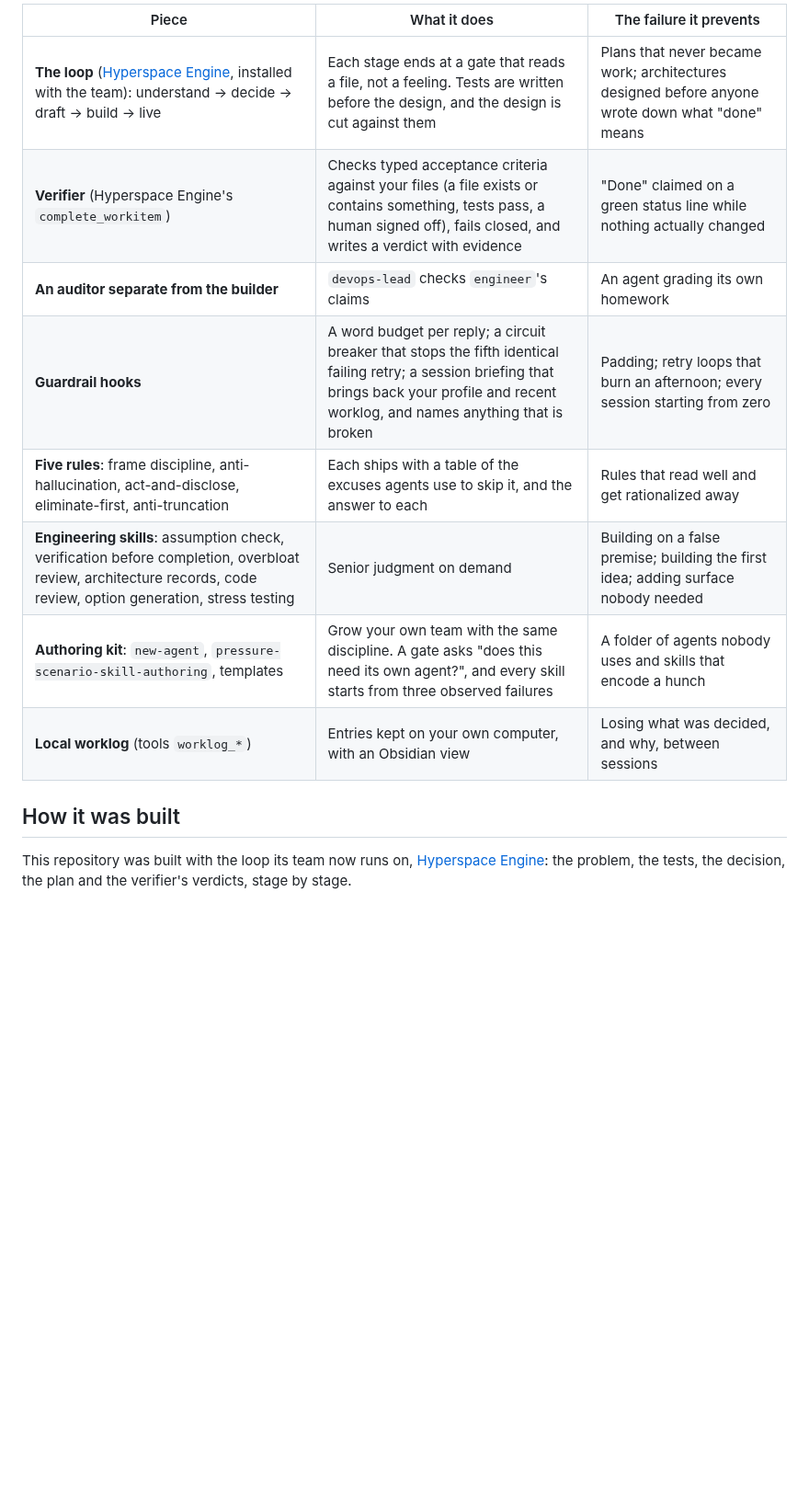
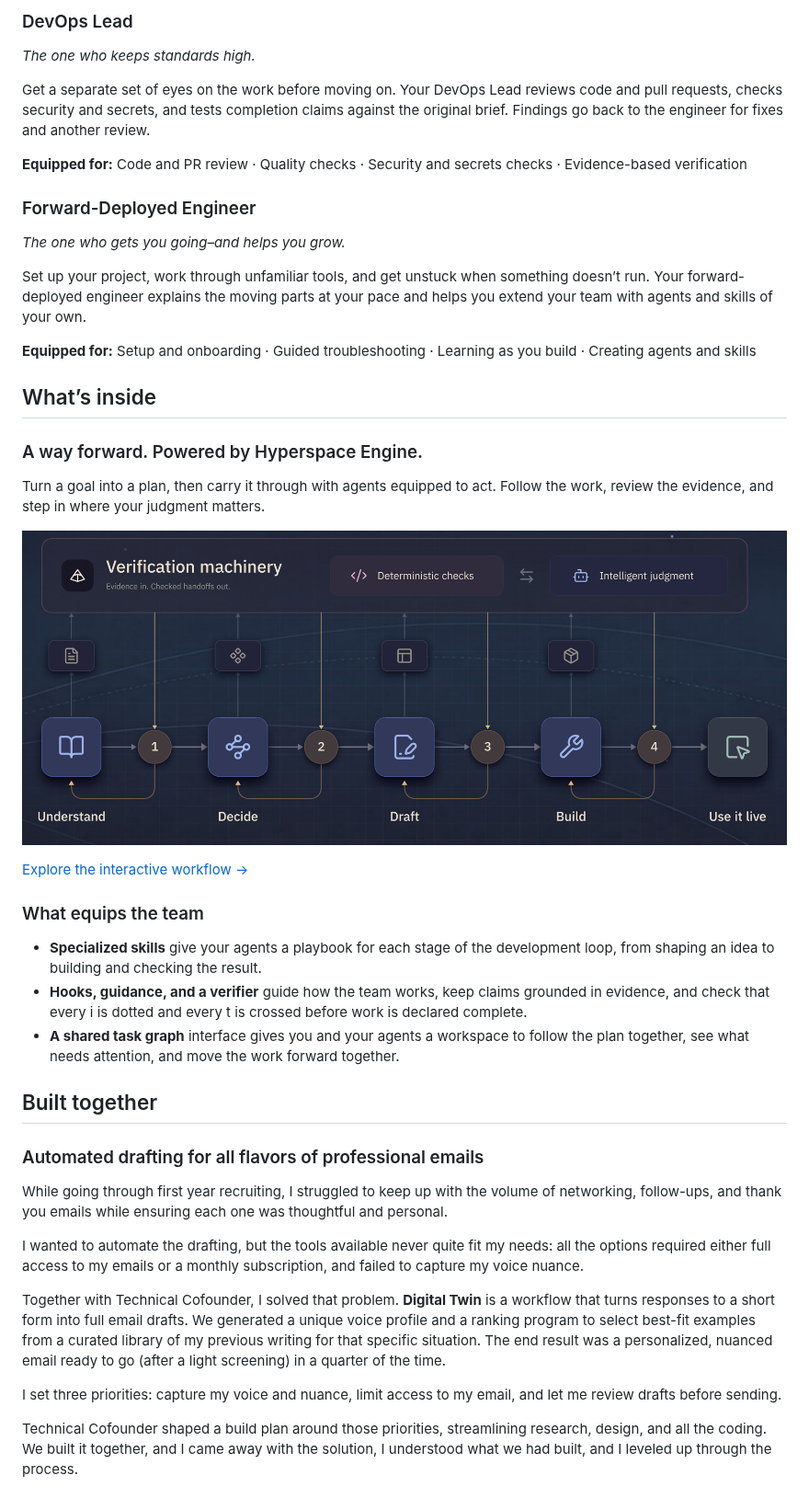
Before and after one commit to Nova-Caelum/technical-cofounder, a Markdown page: README.md, the part around one of its changes. Shown at 92% size. Rendered like a GitHub page; pictures changed too: docs/images/hyperspace-workflow.png (added); blank space fills up the shorter version.

```diff
--- a/README.md
+++ b/README.md
@@ -66,15 +91,47 @@ Every mechanism here exists because we watched an agent fail without it.
 
-| Piece | What it does | The failure it prevents |
-|---|---|---|
-| **The loop** ([Hyperspace Engine](https://github.com/Nova-Caelum/hyperspace-engine), installed with the team): understand → decide → draft → build → live | Each stage ends at a gate that reads a file, not a feeling. Tests are written before the design, and the design is cut against them | Plans that never became work; architectures designed before anyone wrote down what "done" means |
-| **Verifier** (Hyperspace Engine's `complete_workitem`) | Checks typed acceptance criteria against your files (a file exists or contains something, tests pass, a human signed off), fails closed, and writes a verdict with evidence | "Done" claimed on a green status line while nothing actually changed |
-| **An auditor separate from the builder** | `devops-lead` checks `engineer`'s claims | An agent grading its own homework |
-| **Guardrail hooks** | A word budget per reply; a circuit breaker that stops the fifth identical failing retry; a session briefing that brings back your profile and recent worklog, and names anything that is broken | Padding; retry loops that burn an afternoon; every session starting from zero |
-| **Five rules**: frame discipline, anti-hallucination, act-and-disclose, eliminate-first, anti-truncation | Each ships with a table of the excuses agents use to skip it, and the answer to each | Rules that read well and get rationalized away |
-| **Engineering skills**: assumption check, verification before completion, overbloat review, architecture records, code review, option generation, stress testing | Senior judgment on demand | Building on a false premise; building the first idea; adding surface nobody needed |
-| **Authoring kit**: `new-agent`, `pressure-scenario-skill-authoring`, templates | Grow your own team with the same discipline. A gate asks "does this need its own agent?", and every skill starts from three observed failures | A folder of agents nobody uses and skills that encode a hunch |
-| **Local worklog** (tools `worklog_*`) | Entries kept on your own computer, with an Obsidian view | Losing what was decided, and why, between sessions |
+### DevOps Lead
 
-## How it was built
+*The one who keeps standards high.*
 
-This repository was built with the loop its team now runs on, [Hyperspace Engine](https://github.com/Nova-Caelum/hyperspace-engine): the problem, the tests, the decision, the plan and the verifier's verdicts, stage by stage.
+Get a separate set of eyes on the work before moving on. Your DevOps Lead reviews code and pull requests, checks security and secrets, and tests completion claims against the original brief. Findings go back to the engineer for fixes and another review.
+
+**Equipped for:** Code and PR review · Quality checks · Security and secrets checks · Evidence-based verification
+
+### Forward-Deployed Engineer
+
+*The one who gets you going–and helps you grow.*
+
+Set up your project, work through unfamiliar tools, and get unstuck when something doesn’t run. Your forward-deployed engineer explains the moving parts at your pace and helps you extend your team with agents and skills of your own.
+
+**Equipped for:** Setup and onboarding · Guided troubleshooting · Learning as you build · Creating agents and skills
+
+## What’s inside
+
+### A way forward. Powered by Hyperspace Engine.
+
+Turn a goal into a plan, then carry it through with agents equipped to act. Follow the work, review the evidence, and step in where your judgment matters.
+
+![The Hyperspace workflow: Understand, Decide, Draft and Build each pass through a numbered check before Use it live, under a Verification machinery band that combines Deterministic checks and Intelligent judgment](docs/images/hyperspace-workflow.png)
+
+[Explore the interactive workflow →](https://novacaelum.com/technical-cofounder/#hyperspace)
+
+### What equips the team
+
+- **Specialized skills** give your agents a playbook for each stage of the development loop, from shaping an idea to building and checking the result.
+- **Hooks, guidance, and a verifier** guide how the team works, keep claims grounded in evidence, and check that every i is dotted and every t is crossed before work is declared complete.
+- **A shared task graph** interface gives you and your agents a workspace to follow the plan together, see what needs attention, and move the work forward together.
+
+## Built together
+
+### Automated drafting for all flavors of professional emails
+
+While going through first year recruiting, I struggled to keep up with the volume of networking, follow-ups, and thank you emails while ensuring each one was thoughtful and personal.
+
+I wanted to automate the drafting, but the tools available never quite fit my needs: all the options required either full access to my emails or a monthly subscription, and failed to capture my voice nuance.
+
+Together with Technical Cofounder, I solved that problem. **Digital Twin** is a workflow that turns responses to a short form into full email drafts. We generated a unique voice profile and a ranking program to select best-fit examples from a curated library of my previous writing for that specific situation. The end result was a personalized, nuanced email ready to go (after a light screening) in a quarter of the time.
+
+I set three priorities: capture my voice and nuance, limit access to my email, and let me review drafts before sending.
+
+Technical Cofounder shaped a build plan around those priorities, streamlining research, design, and all the coding. We built it together, and I came away with the solution, I understood what we had built, and I leveled up through the process.
+
```
Also changed, not shown: other parts of README.md (+85 -37 lines), docs/images/technical-cofounder-hero.png (added).
